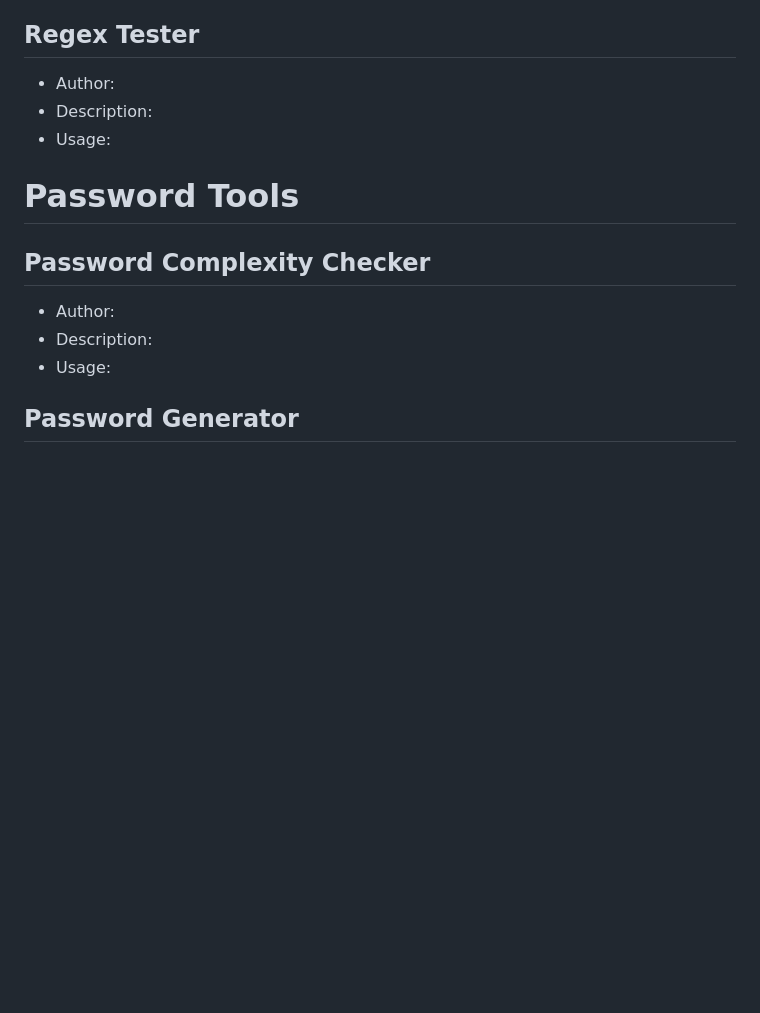
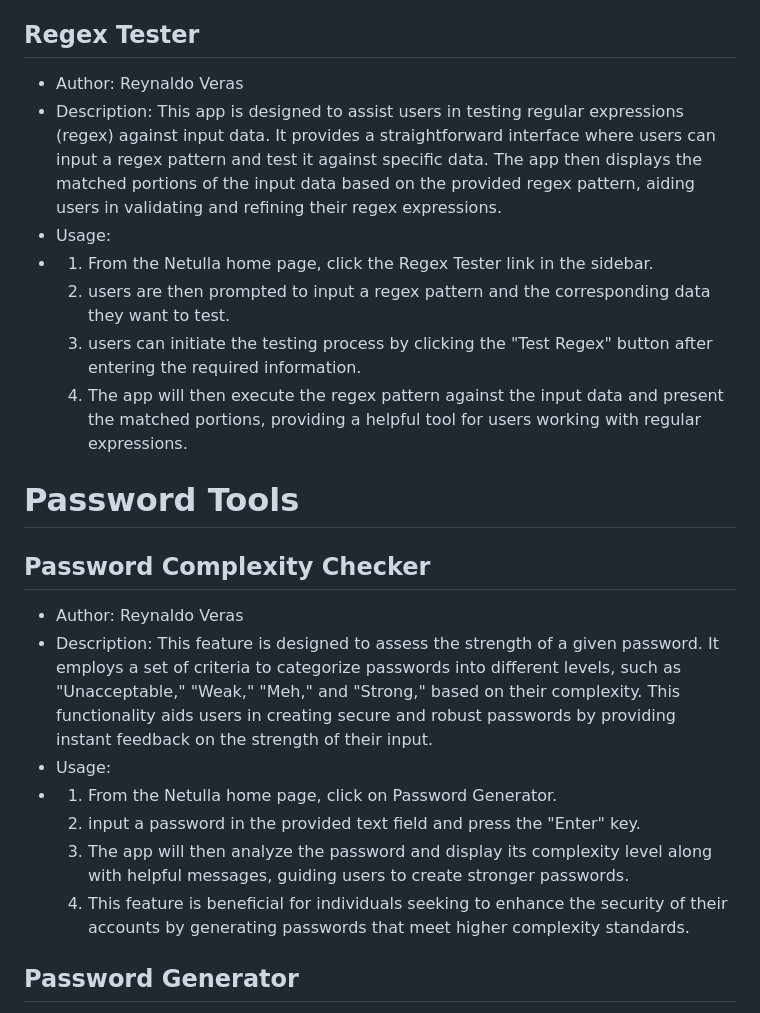
Before and after one commit to TheSirLancelot/Netulla, a Markdown page: README.md, the part around the change. Drawn GitHub-style; blank space fills up the shorter version.

```diff
--- a/README.md
+++ b/README.md
@@ -158,17 +158,25 @@ This document is the User Guide for Netulla, A web-based suite of multi-function
 
 ## Regex Tester
 
-- Author:
-- Description:
+- Author: Reynaldo Veras
+- Description: This app is designed to assist users in testing regular expressions (regex) against input data. It provides a straightforward interface where users can input a regex pattern and test it against specific data. The app then displays the matched portions of the input data based on the provided regex pattern, aiding users in validating and refining their regex expressions.
 - Usage:
+-  1. From the Netulla home page, click the Regex Tester link in the sidebar.
+   2. users are then prompted to input a regex pattern and the corresponding data they want to test.
+   3. users can initiate the testing process by clicking the "Test Regex" button after entering the required information.
+   4. The app will then execute the regex pattern against the input data and present the matched portions, providing a helpful tool for users working with regular expressions.
 
 # Password Tools
 
 ## Password Complexity Checker
 
-- Author:
-- Description:
+- Author: Reynaldo Veras
+- Description: This feature is designed to assess the strength of a given password. It employs a set of criteria to categorize passwords into different levels, such as "Unacceptable," "Weak," "Meh," and "Strong," based on their complexity. This functionality aids users in creating secure and robust passwords by providing instant feedback on the strength of their input.
 - Usage:
+-  1. From the Netulla home page, click on Password Generator.
+   2. input a password in the provided text field and press the "Enter" key.
+   3. The app will then analyze the password and display its complexity level along with helpful messages, guiding users to create stronger passwords.
+   4. This feature is beneficial for individuals seeking to enhance the security of their accounts by generating passwords that meet higher complexity standards.
 
 ## Password Generator
 
```
